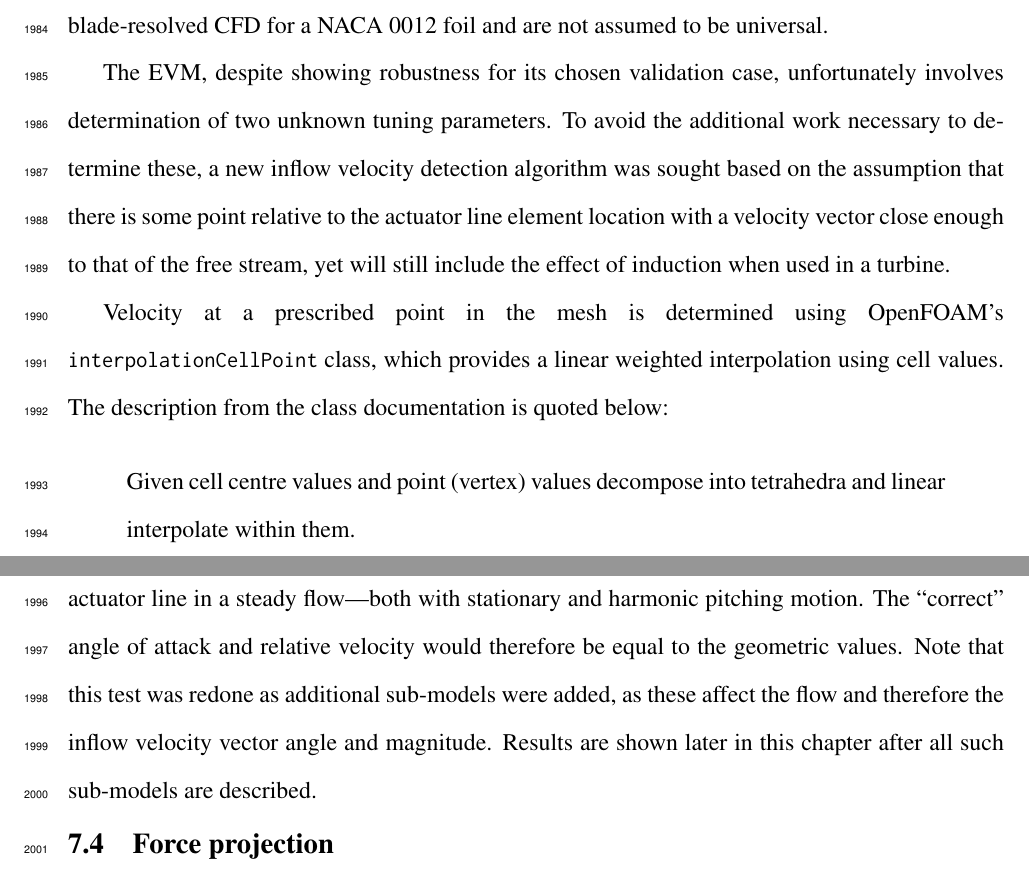
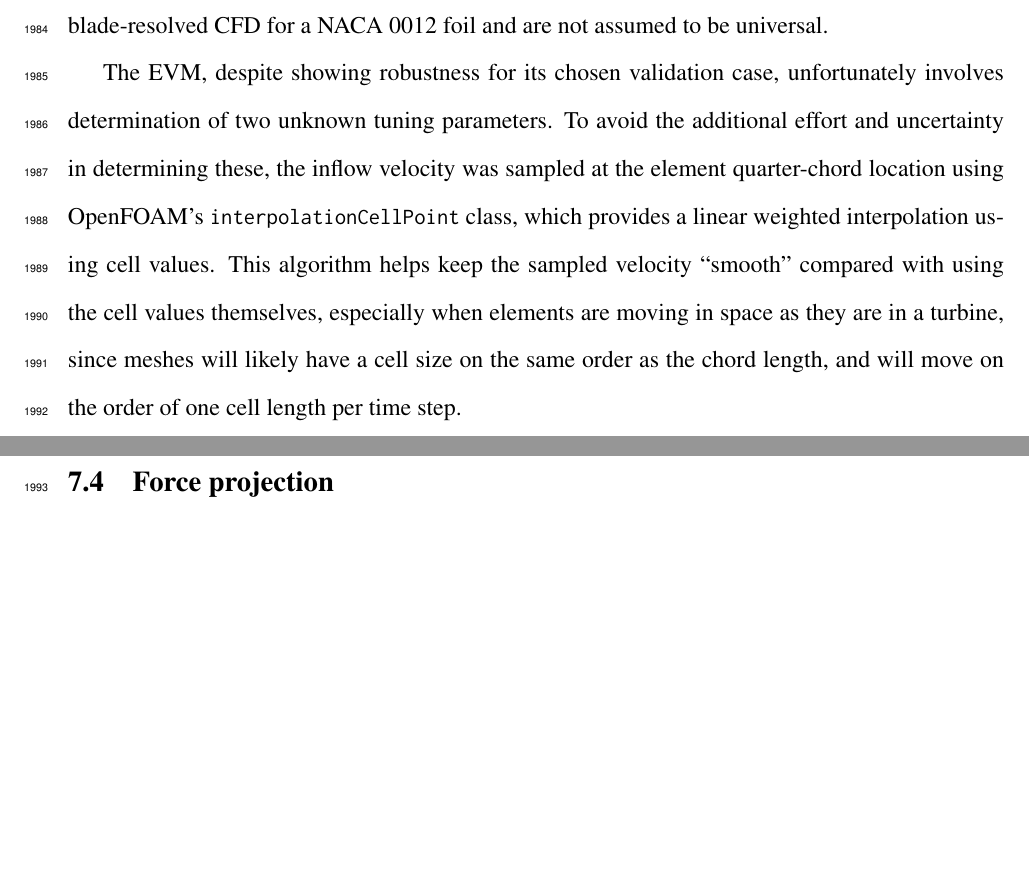
Before and after one commit to petebachant/PhD-thesis, a LaTeX thesis (thesis.tex, which reads chapters/ALM.tex): two parts of pages 98 and 99 of 130, joined at a grey line, cut so that both start at the same text, the shorter picture padded with empty space. Compiled offline with pdfLaTeX.

Commit message:
Correct inflow velocity algorithm for ALM; resolves #26

```diff
--- a/chapters/ALM.tex
+++ b/chapters/ALM.tex
@@ -175,29 +175,14 @@ blade-resolved CFD for a NACA 0012 foil and are not assumed to be universal.
 
 The EVM, despite showing robustness for its chosen validation case,
 unfortunately involves determination of two unknown tuning parameters. To avoid
-the additional work necessary to determine these, a new inflow velocity
-detection algorithm was sought based on the assumption that there is some point
-relative to the actuator line element location with a velocity vector close
-enough to that of the free stream, yet will still include the effect of
-induction when used in a turbine.
-
-Velocity at a prescribed point in the mesh is determined using OpenFOAM's
+the additional effort and uncertainty in determining these, the inflow velocity
+was sampled at the element quarter-chord location using OpenFOAM's
 \texttt{interpolationCellPoint} class, which provides a linear weighted
-interpolation using cell values. The description from the class documentation is
-quoted below:
-
-\begin{quote}
-    Given cell centre values and point (vertex) values decompose into
-    tetrahedra and linear interpolate within them.
-\end{quote}
-
-The inflow velocity detection point was determined by an iterative process,
-simulating a single actuator line in a steady flow---both with stationary and
-harmonic pitching motion. The ``correct'' angle of attack and relative velocity
-would therefore be equal to the geometric values. Note that this test was redone
-as additional sub-models were added, as these affect the flow and therefore the
-inflow velocity vector angle and magnitude. Results are shown later in this
-chapter after all such sub-models are described.
+interpolation using cell values. This algorithm helps keep the sampled velocity
+``smooth'' compared with using the cell values themselves, especially when
+elements are moving in space as they are in a turbine, since meshes will likely
+have a cell size on the same order as the chord length, and will move on the
+order of one cell length per time step.
 
 
 \section{Force projection}
```
